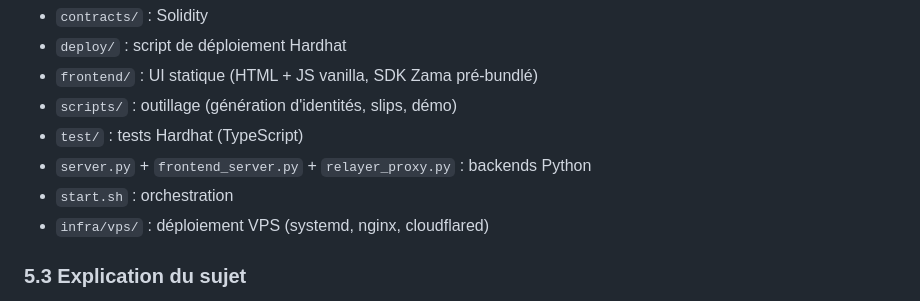
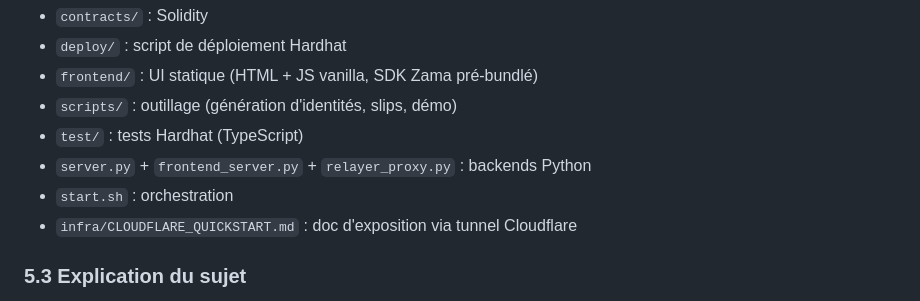
Before and after one commit to louismaguer/projet-informatique-20, a Markdown page: PROJECT.md, the part around the change. Drawn GitHub-style.

```diff
--- a/PROJECT.md
+++ b/PROJECT.md
@@ -174,7 +174,7 @@ récupère pas sur le téléphone de l'encadrant est une démo ratée.
 - `test/` : tests Hardhat (TypeScript)
 - `server.py` + `frontend_server.py` + `relayer_proxy.py` : backends Python
 - `start.sh` : orchestration
-- `infra/vps/` : déploiement VPS (systemd, nginx, cloudflared)
+- `infra/CLOUDFLARE_QUICKSTART.md` : doc d'exposition via tunnel Cloudflare
 
 ### 5.3 Explication du sujet
 
```
Also changed, not shown: README.md (+3 -9 lines).
